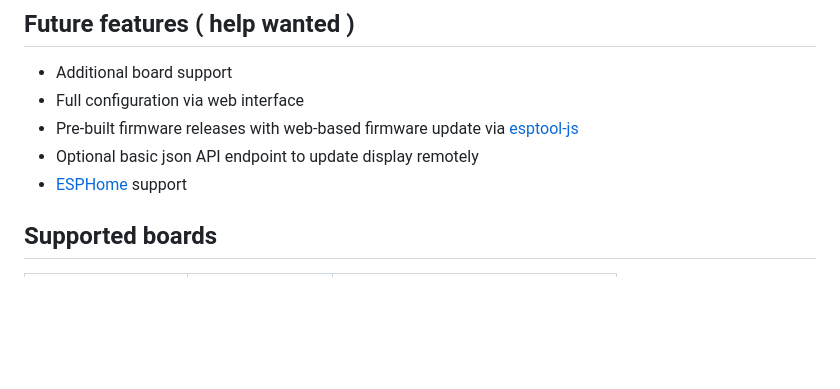
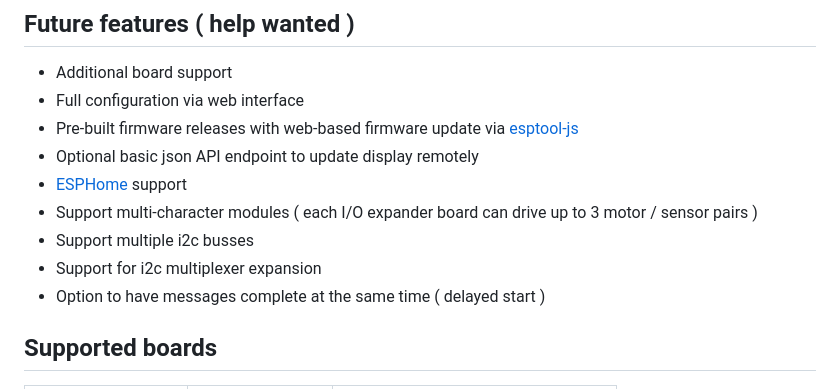
Before and after one commit to jhoff/Split-Flap-Display, a Markdown page: README.md, the part around the change. Drawn GitHub-style; blank space fills up the shorter version.

Commit message:
Update README.md
Adding more future features

```diff
--- a/README.md
+++ b/README.md
@@ -16,6 +16,10 @@ Firmware for the modular Split Flap Display created by [Morgan Manly](https://gi
 - Pre-built firmware releases with web-based firmware update via [esptool-js](https://espressif.github.io/esptool-js/docs/index.html)
 - Optional basic json API endpoint to update display remotely
 - [ESPHome](https://esphome.io) support
+- Support multi-character modules ( each I/O expander board can drive up to 3 motor / sensor pairs )
+- Support multiple i2c busses
+- Support for i2c multiplexer expansion
+- Option to have messages complete at the same time ( delayed start )
 
 ## Supported boards
 | Environment          | Processor     | Tested Boards                                                |
```
